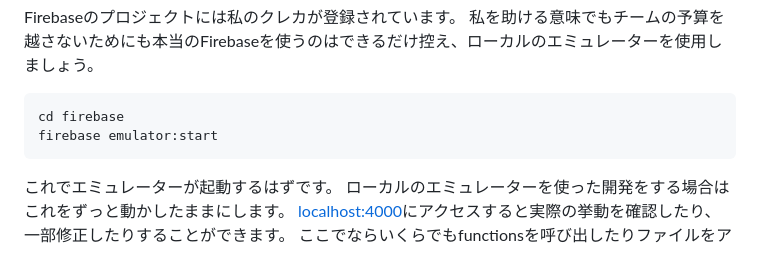
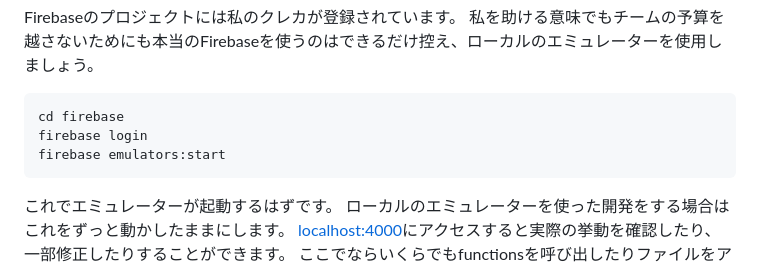
Before and after one commit to atahatah/cheers-planner, a Markdown page: README.md, the part around the change. Rendered like a GitHub page.

Commit message:
fix: Firebaseエミュレーターの起動手順を修正

````diff
--- a/README.md
+++ b/README.md
@@ -52,7 +52,8 @@ Firebaseのプロジェクトには私のクレカが登録されています。
 私を助ける意味でもチームの予算を越さないためにも本当のFirebaseを使うのはできるだけ控え、ローカルのエミュレーターを使用しましょう。
 ```sh
 cd firebase
-firebase emulator:start
+firebase login
+firebase emulators:start
 ```
 これでエミュレーターが起動するはずです。
 ローカルのエミュレーターを使った開発をする場合はこれをずっと動かしたままにします。
````
